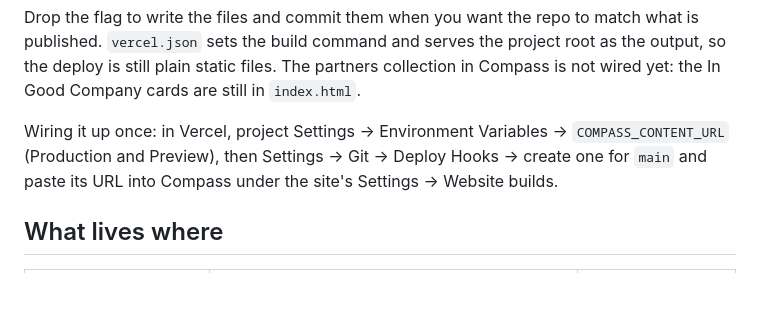
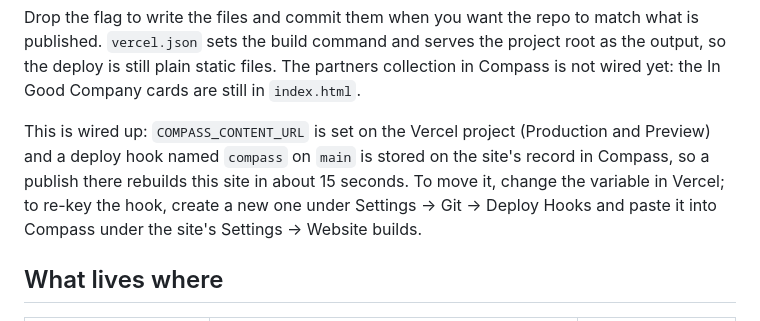
Before and after one commit to Mayday411/kardi-hq, a Markdown page: README.md, the part around the change. GitHub-like rendering; blank space fills up the shorter version.

Commit message:
README: the Compass pull is wired up
Co-Authored-By: Claude Fable 5.1 <noreply@anthropic.com>

```diff
--- a/README.md
+++ b/README.md
@@ -40,7 +40,7 @@ COMPASS_CONTENT_URL=https://<compass>/api/public/sites/kardinal-offishall/conten
 
 Drop the flag to write the files and commit them when you want the repo to match what is published. `vercel.json` sets the build command and serves the project root as the output, so the deploy is still plain static files. The partners collection in Compass is not wired yet: the In Good Company cards are still in `index.html`.
 
-Wiring it up once: in Vercel, project Settings → Environment Variables → `COMPASS_CONTENT_URL` (Production and Preview), then Settings → Git → Deploy Hooks → create one for `main` and paste its URL into Compass under the site's Settings → Website builds.
+This is wired up: `COMPASS_CONTENT_URL` is set on the Vercel project (Production and Preview) and a deploy hook named `compass` on `main` is stored on the site's record in Compass, so a publish there rebuilds this site in about 15 seconds. To move it, change the variable in Vercel; to re-key the hook, create a new one under Settings → Git → Deploy Hooks and paste it into Compass under the site's Settings → Website builds.
 
 ## What lives where
 
```
